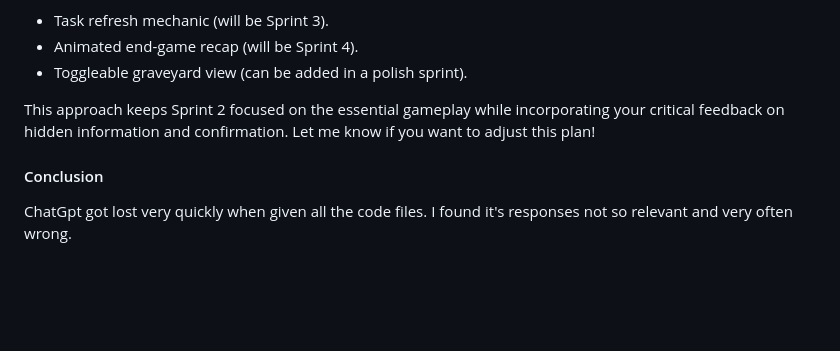
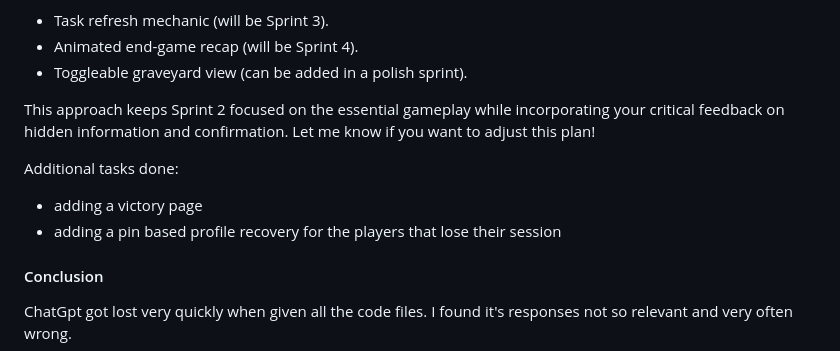
Before and after one commit to nicpaesk/killer_game, a Markdown page: readme.md, the part around the change. GitHub-like rendering; blank space fills up the shorter version.

Commit message:
doc (readme): extra tasks detailed for the sprint 2

```diff
--- a/readme.md
+++ b/readme.md
@@ -465,6 +465,11 @@ This approach keeps Sprint 2 focused on the essential gameplay while incorporati
 
 </div>
 
+Additional tasks done:
+
+- adding a victory page
+- adding a pin based profile recovery for the players that lose their session
+
 #### Conclusion
 
 ChatGpt got lost very quickly when given all the code files. I found it's responses not so relevant and very often wrong.
```
